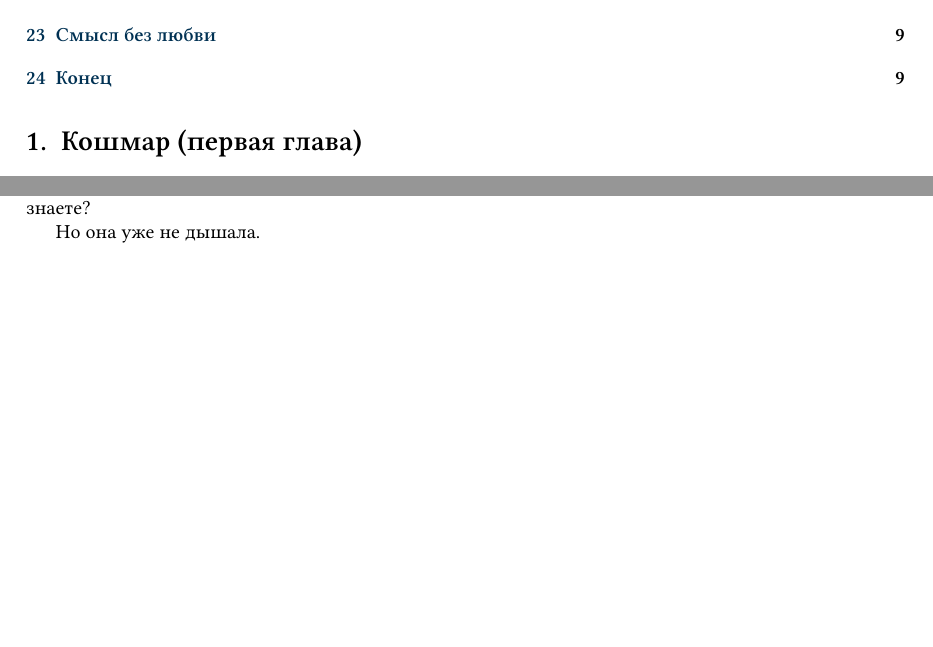
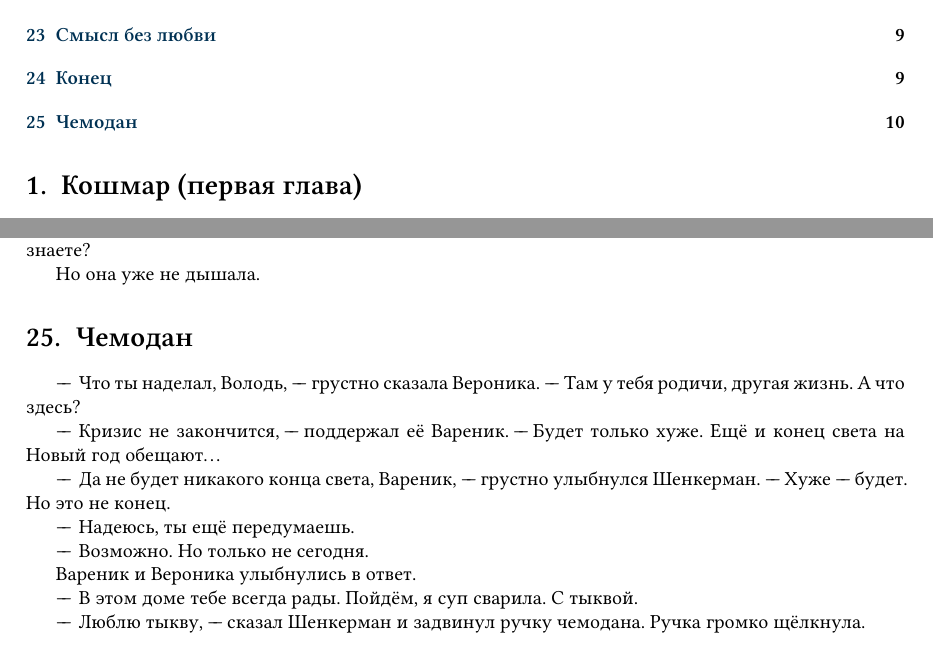
Before and after one commit to regnveig/fog, a LaTeX document (tex/ru.tex, which reads tex/full_text.tex): two parts of pages 2 and 10 of 10, joined at a grey line, cut so that both start at the same text, the shorter picture padded with empty space. Compiled offline with XeLaTeX; a missing font is replaced by an installed copy or a similar font.

Commit message:
Add files via upload

```diff
--- a/tex/full_text.tex
+++ b/tex/full_text.tex
@@ -682,3 +682,31 @@ Cancel. Cancel.
 "--- А откуда вы это знаете?
 
 Но она уже не дышала.
+
+\section{Чемодан}
+
+"--*Что ты наделал, Володь, "--- грустно сказала Вероника.
+"--- Там у тебя родичи, другая жизнь.
+А что здесь?
+
+"--*Кризис не закончится, "--- поддержал её Вареник.
+"--- Будет только хуже.
+Ещё и конец света на Новый год обещают\ldotst
+
+"--*Да не будет никакого конца света, Вареник, "--- грустно улыбнулся Шенкерман.
+"--- Хуже "--- будет.
+Но это не конец.
+
+"--*Надеюсь, ты ещё передумаешь.
+
+"--*Возможно.
+Но только не сегодня.
+
+Вареник и Вероника улыбнулись в ответ.
+
+"--*В этом доме тебе всегда рады.
+Пойдём, я суп сварила.
+С тыквой.
+
+"--*Люблю тыкву, "--- сказал Шенкерман и задвинул ручку чемодана.
+Ручка громко щёлкнула.
```
